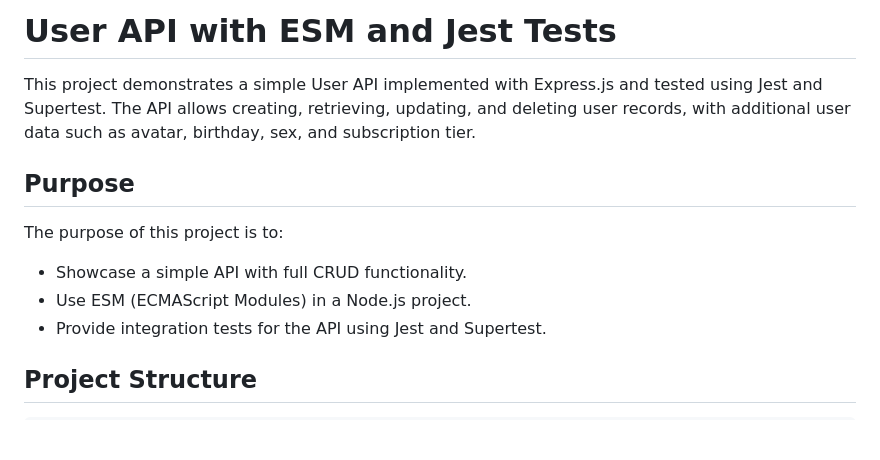
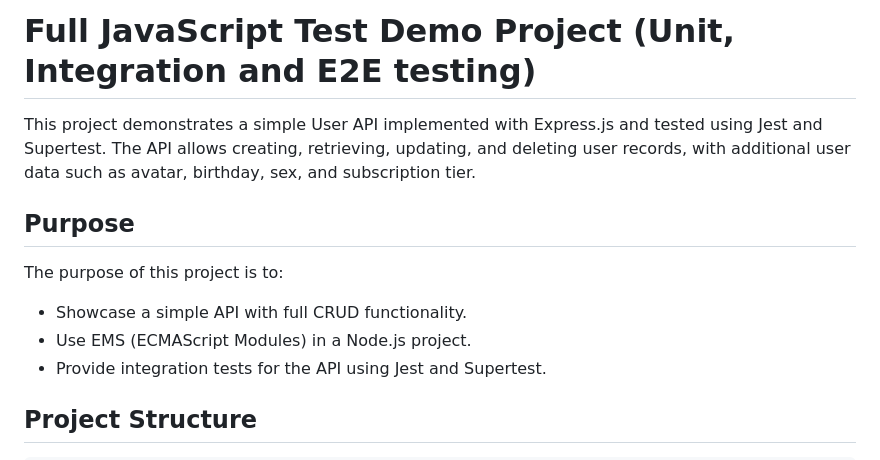
Before and after one commit to ameksike/demo.test, a Markdown page: full/README.md, the part around the change. GitHub-like rendering; blank space fills up the shorter version.

```diff
--- a/full/README.md
+++ b/full/README.md
@@ -1,12 +1,11 @@
-# User API with ESM and Jest Tests
-
+# Full JavaScript Test Demo Project (Unit, Integration and E2E testing)
 This project demonstrates a simple User API implemented with Express.js and tested using Jest and Supertest. The API allows creating, retrieving, updating, and deleting user records, with additional user data such as avatar, birthday, sex, and subscription tier.
 
 ## Purpose
 
 The purpose of this project is to:
 - Showcase a simple API with full CRUD functionality.
-- Use ESM (ECMAScript Modules) in a Node.js project.
+- Use EMS (ECMAScript Modules) in a Node.js project.
 - Provide integration tests for the API using Jest and Supertest.
 
 ## Project Structure
```
Also changed, not shown: README.md (+1 -2 lines).
